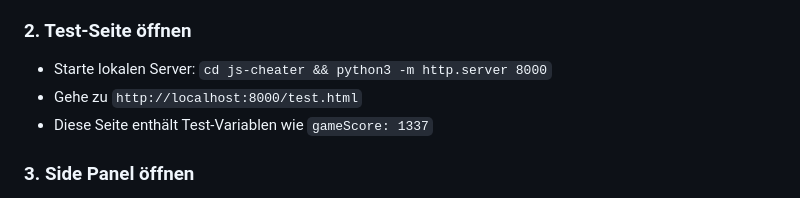
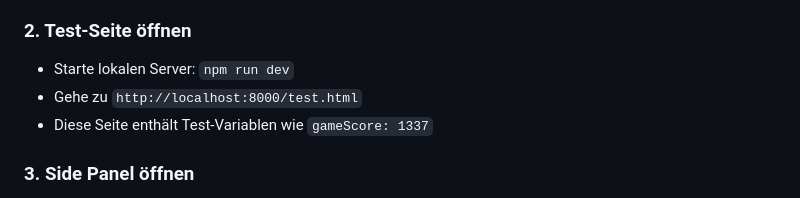
Before and after one commit to michakevin/js-cheater, a Markdown page: ANLEITUNG.md, the part around the change. GitHub-like rendering.

Commit message:
docs: use npm run dev instead of python server

```diff
--- a/ANLEITUNG.md
+++ b/ANLEITUNG.md
@@ -19,7 +19,7 @@ Die Extension nutzt ein **Side Panel** für persistente Bedienung und verwendet
 
 ### 2. Test-Seite öffnen
 
-- Starte lokalen Server: `cd js-cheater && python3 -m http.server 8000`
+- Starte lokalen Server: `npm run dev`
 - Gehe zu `http://localhost:8000/test.html`
 - Diese Seite enthält Test-Variablen wie `gameScore: 1337`
 
```
